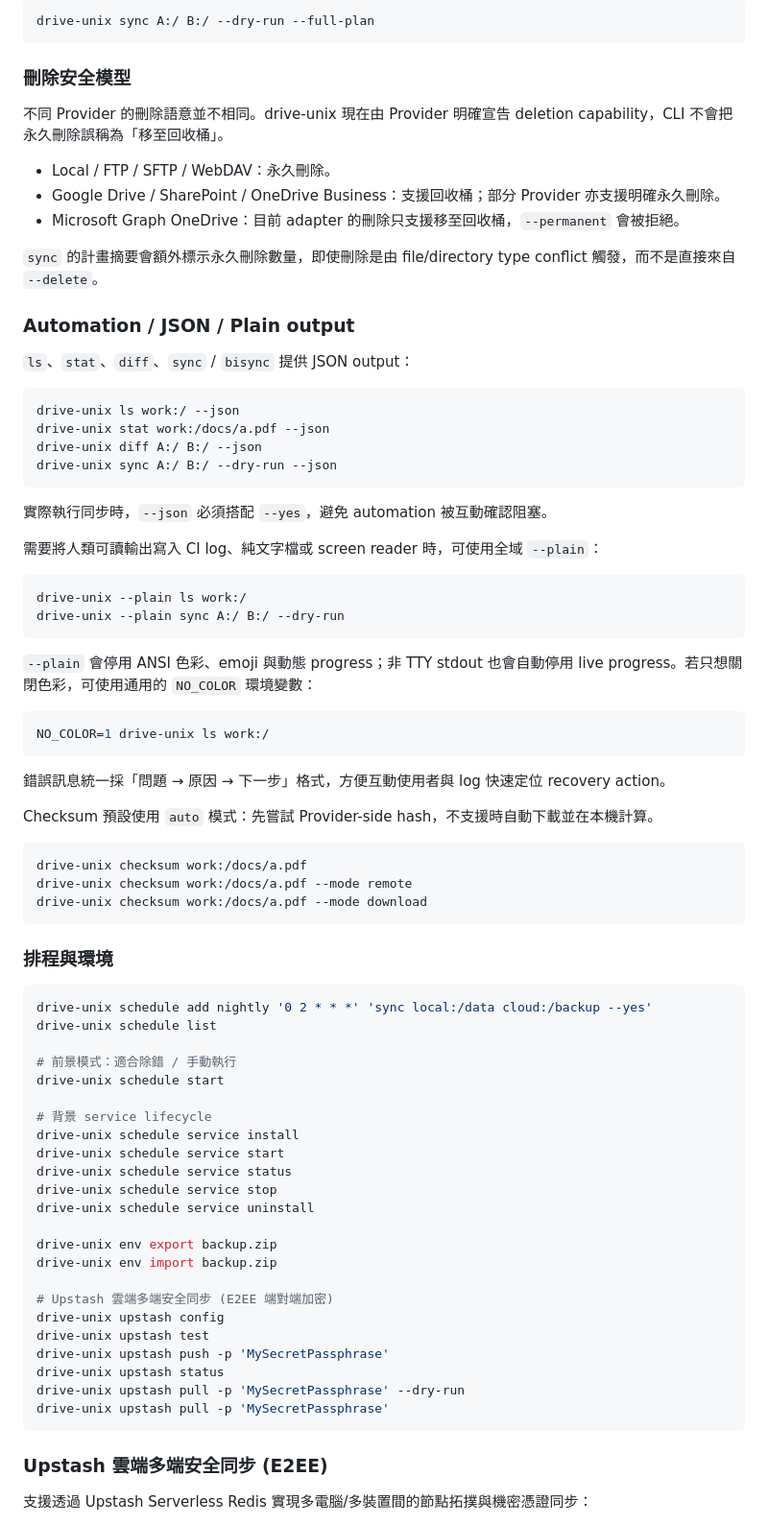
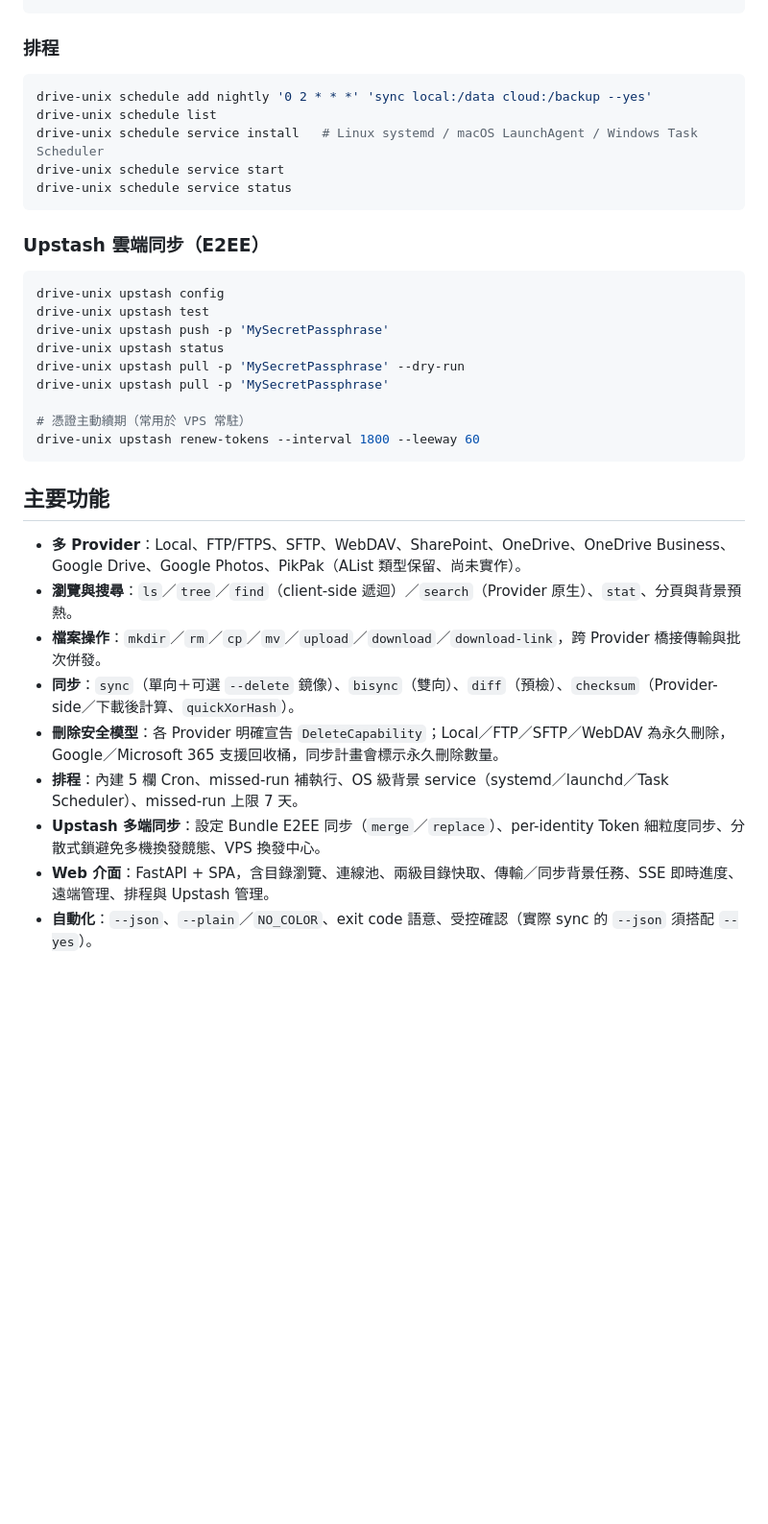
Before and after one commit to s96281/drive-unix, a Markdown page: README.md, the part around one of its changes. Shown at 96% size. Rendered like a GitHub page; blank space fills up the shorter version.

````diff
--- a/README.md
+++ b/README.md
@@ -96,82 +73,36 @@ prefer-destination
-```bash
-drive-unix sync A:/ B:/ --dry-run --full-plan
-```
-
-### 刪除安全模型
-
-不同 Provider 的刪除語意並不相同。drive-unix 現在由 Provider 明確宣告 deletion capability，CLI 不會把永久刪除誤稱為「移至回收桶」。
-
-- Local / FTP / SFTP / WebDAV：永久刪除。
-- Google Drive / SharePoint / OneDrive Business：支援回收桶；部分 Provider 亦支援明確永久刪除。
-- Microsoft Graph OneDrive：目前 adapter 的刪除只支援移至回收桶，`--permanent` 會被拒絕。
-
-`sync` 的計畫摘要會額外標示永久刪除數量，即使刪除是由 file/directory type conflict 觸發，而不是直接來自 `--delete`。
-
-### Automation / JSON / Plain output
-
-`ls`、`stat`、`diff`、`sync` / `bisync` 提供 JSON output：
-
-```bash
-drive-unix ls work:/ --json
-drive-unix stat work:/docs/a.pdf --json
-drive-unix diff A:/ B:/ --json
-drive-unix sync A:/ B:/ --dry-run --json
-```
-
-實際執行同步時，`--json` 必須搭配 `--yes`，避免 automation 被互動確認阻塞。
-
-需要將人類可讀輸出寫入 CI log、純文字檔或 screen reader 時，可使用全域 `--plain`：
-
-```bash
-drive-unix --plain ls work:/
-drive-unix --plain sync A:/ B:/ --dry-run
-```
-
-`--plain` 會停用 ANSI 色彩、emoji 與動態 progress；非 TTY stdout 也會自動停用 live progress。若只想關閉色彩，可使用通用的 `NO_COLOR` 環境變數：
-
-```bash
-NO_COLOR=1 drive-unix ls work:/
-```
-
-錯誤訊息統一採「問題 → 原因 → 下一步」格式，方便互動使用者與 log 快速定位 recovery action。
-
-Checksum 預設使用 `auto` 模式：先嘗試 Provider-side hash，不支援時自動下載並在本機計算。
-
-```bash
-drive-unix checksum work:/docs/a.pdf
-drive-unix checksum work:/docs/a.pdf --mode remote
-drive-unix checksum work:/docs/a.pdf --mode download
-```
-
-### 排程與環境
+### 排程
 
 ```bash
 drive-unix schedule add nightly '0 2 * * *' 'sync local:/data cloud:/backup --yes'
 drive-unix schedule list
-
-# 前景模式：適合除錯 / 手動執行
-drive-unix schedule start
-
-# 背景 service lifecycle
-drive-unix schedule service install
+drive-unix schedule service install   # Linux systemd / macOS LaunchAgent / Windows Task Scheduler
 drive-unix schedule service start
 drive-unix schedule service status
-drive-unix schedule service stop
-drive-unix schedule service uninstall
+```
 
-drive-unix env export backup.zip
-drive-unix env import backup.zip
+### Upstash 雲端同步（E2EE）
 
-# Upstash 雲端多端安全同步 (E2EE 端對端加密)
+```bash
 drive-unix upstash config
 drive-unix upstash test
 drive-unix upstash push -p 'MySecretPassphrase'
 drive-unix upstash status
 drive-unix upstash pull -p 'MySecretPassphrase' --dry-run
 drive-unix upstash pull -p 'MySecretPassphrase'
+
+# 憑證主動續期（常用於 VPS 常駐）
+drive-unix upstash renew-tokens --interval 1800 --leeway 60
 ```
 
-### Upstash 雲端多端安全同步 (E2EE)
+## 主要功能
 
-支援透過 Upstash Serverless Redis 實現多電腦/多裝置間的節點拓撲與機密憑證同步：
+- **多 Provider**：Local、FTP/FTPS、SFTP、WebDAV、SharePoint、OneDrive、OneDrive Business、Google Drive、Google Photos、PikPak（AList 類型保留、尚未實作）。
+- **瀏覽與搜尋**：`ls`／`tree`／`find`（client-side 遞迴）／`search`（Provider 原生）、`stat`、分頁與背景預熱。
+- **檔案操作**：`mkdir`／`rm`／`cp`／`mv`／`upload`／`download`／`download-link`，跨 Provider 橋接傳輸與批次併發。
+- **同步**：`sync`（單向＋可選 `--delete` 鏡像）、`bisync`（雙向）、`diff`（預檢）、`checksum`（Provider-side／下載後計算、`quickXorHash`）。
+- **刪除安全模型**：各 Provider 明確宣告 `DeleteCapability`；Local／FTP／SFTP／WebDAV 為永久刪除，Google／Microsoft 365 支援回收桶，同步計畫會標示永久刪除數量。
+- **排程**：內建 5 欄 Cron、missed-run 補執行、OS 級背景 service（systemd／launchd／Task Scheduler）、missed-run 上限 7 天。
+- **Upstash 多端同步**：設定 Bundle E2EE 同步（`merge`／`replace`）、per-identity Token 細粒度同步、分散式鎖避免多機換發競態、VPS 換發中心。
+- **Web 介面**：FastAPI + SPA，含目錄瀏覽、連線池、兩級目錄快取、傳輸／同步背景任務、SSE 即時進度、遠端管理、排程與 Upstash 管理。
+- **自動化**：`--json`、`--plain`／`NO_COLOR`、exit code 語意、受控確認（實際 sync 的 `--json` 須搭配 `--yes`）。
 
````
Also changed, not shown: other parts of README.md (+116 -193 lines).
